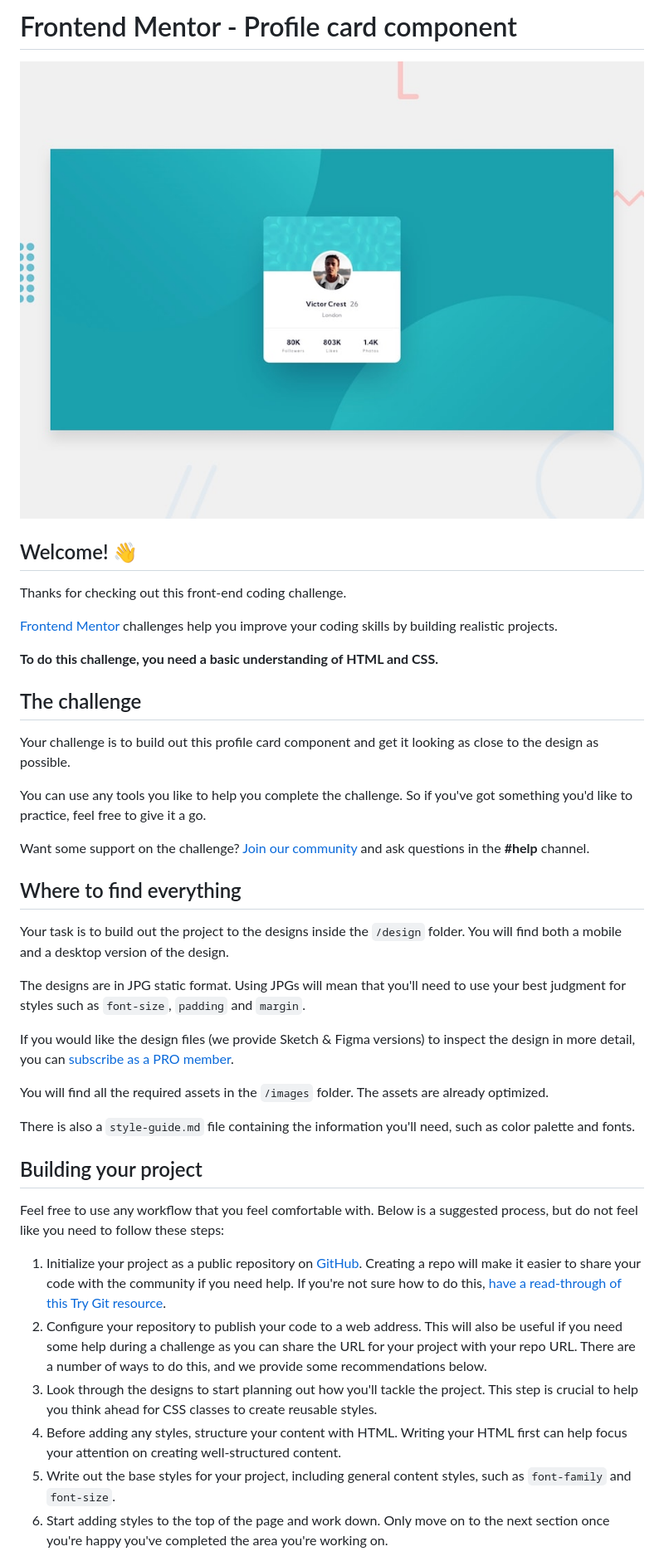
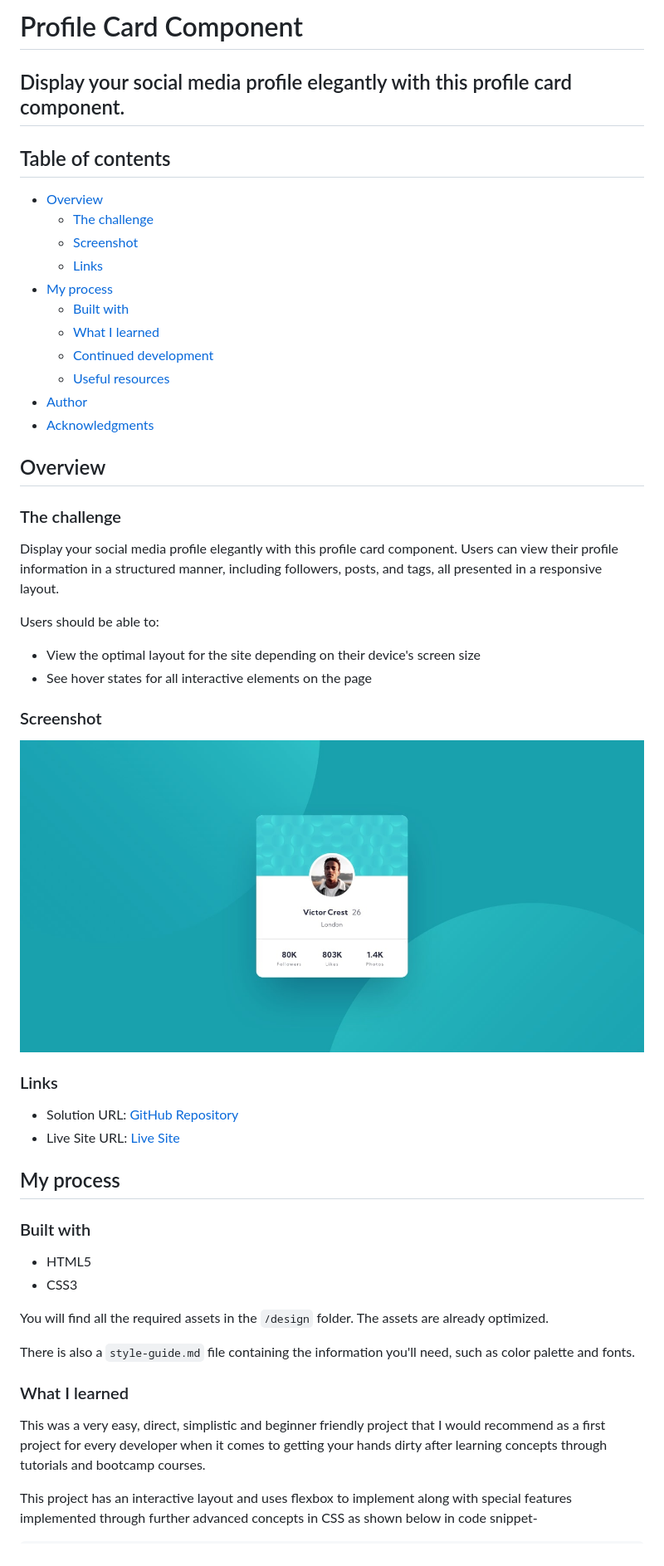
Before and after one commit to SartHak-0-Sach/Profile-card-component_frontend_project, a Markdown page: README.md, the part around one of its changes. Shown at 83% size. GitHub-like rendering.

```diff
--- a/README.md
+++ b/README.md
@@ -1,43 +1,55 @@
-# Frontend Mentor - Profile card component
+# Profile Card Component
 
-![Design preview for the Profile card component coding challenge](./design/desktop-preview.jpg)
+## Display your social media profile elegantly with this profile card component.
 
-## Welcome! 👋
+## Table of contents
 
-Thanks for checking out this front-end coding challenge.
+- [Overview](#overview)
+  - [The challenge](#the-challenge)
+  - [Screenshot](#screenshot)
+  - [Links](#links)
+- [My process](#my-process)
+  - [Built with](#built-with)
+  - [What I learned](#what-i-learned)
+  - [Continued development](#continued-development)
+  - [Useful resources](#useful-resources)
+- [Author](#author)
+- [Acknowledgments](#acknowledgments)
 
-[Frontend Mentor](https://www.frontendmentor.io) challenges help you improve your coding skills by building realistic projects.
+## Overview
 
-**To do this challenge, you need a basic understanding of HTML and CSS.**
+### The challenge
 
-## The challenge
+Display your social media profile elegantly with this profile card component. Users can view their profile information in a structured manner, including followers, posts, and tags, all presented in a responsive layout.
 
-Your challenge is to build out this profile card component and get it looking as close to the design as possible.
+Users should be able to:
 
-You can use any tools you like to help you complete the challenge. So if you've got something you'd like to practice, feel free to give it a go.
+- View the optimal layout for the site depending on their device's screen size
+- See hover states for all interactive elements on the page
 
-Want some support on the challenge? [Join our community](https://www.frontendmentor.io/community) and ask questions in the **#help** channel.
+### Screenshot
 
-## Where to find everything
+![Design Preview](./design/desktop-design.jpg)
 
-Your task is to build out the project to the designs inside the `/design` folder. You will find both a mobile and a desktop version of the design.
+### Links
 
-The designs are in JPG static format. Using JPGs will mean that you'll need to use your best judgment for styles such as `font-size`, `padding` and `margin`.
+- Solution URL: [GitHub Repository](https://github.com/SartHak-0-Sach/Profile-card-component_frontend_project)
+- Live Site URL: [Live Site](https://profile-card-comp-frontend.netlify.app/)
 
-If you would like the design files (we provide Sketch & Figma versions) to inspect the design in more detail, you can [subscribe as a PRO member](https://www.frontendmentor.io/pro).
+## My process
 
-You will find all the required assets in the `/images` folder. The assets are already optimized.
+### Built with
+
+- HTML5
+- CSS3
+
+You will find all the required assets in the `/design` folder. The assets are already optimized.
 
 There is also a `style-guide.md` file containing the information you'll need, such as color palette and fonts.
 
-## Building your project
+### What I learned
 
-Feel free to use any workflow that you feel comfortable with. Below is a suggested process, but do not feel like you need to follow these steps:
+This was a very easy, direct, simplistic and beginner friendly project that I would recommend as a first project for every developer when it comes to getting your hands dirty after learning concepts through tutorials and bootcamp courses.
 
-1. Initialize your project as a public repository on [GitHub](https://github.com/). Creating a repo will make it easier to share your code with the community if you need help. If you're not sure how to do this, [have a read-through of this Try Git resource](https://try.github.io/).
-2. Configure your repository to publish your code to a web address. This will also be useful if you need some help during a challenge as you can share the URL for your project with your repo URL. There are a number of ways to do this, and we provide some recommendations below.
-3. Look through the designs to start planning out how you'll tackle the project. This step is crucial to help you think ahead for CSS classes to create reusable styles.
-4. Before adding any styles, structure your content with HTML. Writing your HTML first can help focus your attention on creating well-structured content.
-5. Write out the base styles for your project, including general content styles, such as `font-family` and `font-size`.
-6. Start adding styles to the top of the page and work down. Only move on to the next section once you're happy you've completed the area you're working on.
+This project has an interactive layout and uses flexbox to implement along with special features implemented through further advanced concepts in CSS as shown below in code snippet-
 
```
Also changed, not shown: other parts of README.md (+43 -29 lines).
